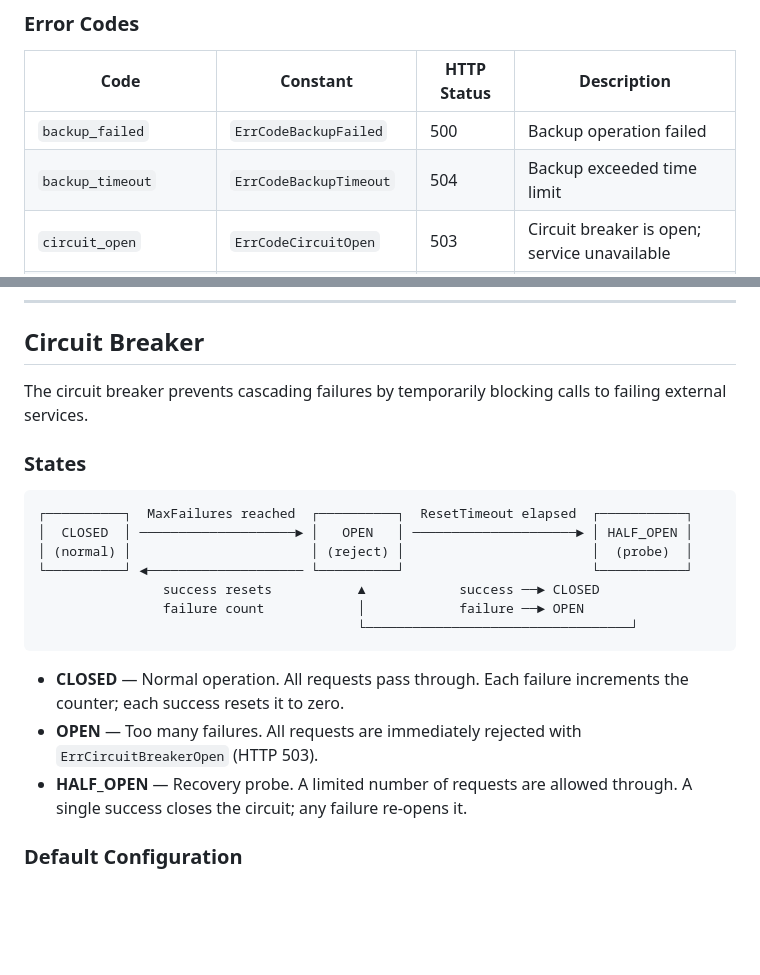
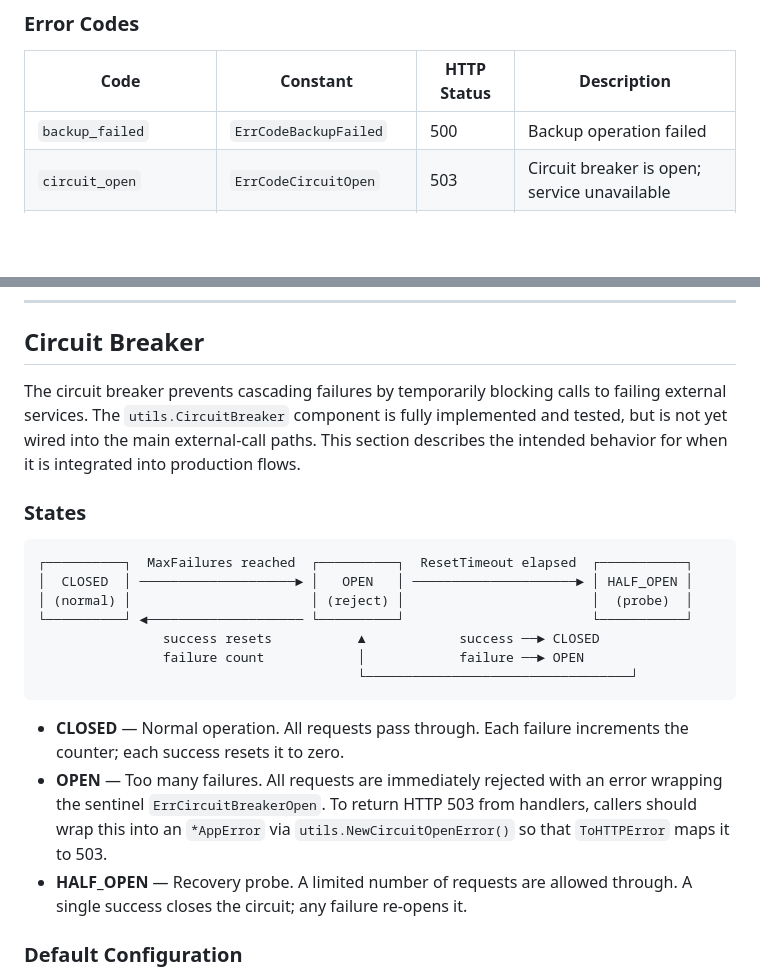
Before and after one commit to aitasadduq/camunda-backup-dr, a Markdown page: docs/error-handling.md, 2 parts joined by grey strips. Drawn GitHub-style; blank space fills up the shorter version.

````diff
--- a/docs/error-handling.md
+++ b/docs/error-handling.md
@@ -45,7 +45,6 @@ type AppError struct {
 | Code | Constant | HTTP Status | Description |
 |------|----------|-------------|-------------|
 | `backup_failed` | `ErrCodeBackupFailed` | 500 | Backup operation failed |
-| `backup_timeout` | `ErrCodeBackupTimeout` | 504 | Backup exceeded time limit |
 | `circuit_open` | `ErrCodeCircuitOpen` | 503 | Circuit breaker is open; service unavailable |
 | `cleanup_failed` | `ErrCodeCleanupFailed` | 500 | Post-failure cleanup failed |
 | `not_found` | `ErrCodeNotFound` | 404 | Requested resource not found |
@@ -175,7 +186,7 @@ The recovery middleware catches panics in HTTP handlers. If the panic value is a
 
 ## Circuit Breaker
 
-The circuit breaker prevents cascading failures by temporarily blocking calls to failing external services.
+The circuit breaker prevents cascading failures by temporarily blocking calls to failing external services. The `utils.CircuitBreaker` component is fully implemented and tested, but is not yet wired into the main external-call paths. This section describes the intended behavior for when it is integrated into production flows.
 
 ### States
 
@@ -190,7 +201,7 @@ The circuit breaker prevents cascading failures by temporarily blocking calls to
 ```
 
 - **CLOSED** — Normal operation. All requests pass through. Each failure increments the counter; each success resets it to zero.
-- **OPEN** — Too many failures. All requests are immediately rejected with `ErrCircuitBreakerOpen` (HTTP 503).
+- **OPEN** — Too many failures. All requests are immediately rejected with an error wrapping the sentinel `ErrCircuitBreakerOpen`. To return HTTP 503 from handlers, callers should wrap this into an `*AppError` via `utils.NewCircuitOpenError()` so that `ToHTTPError` maps it to 503.
 - **HALF_OPEN** — Recovery probe. A limited number of requests are allowed through. A single success closes the circuit; any failure re-opens it.
 
 ### Default Configuration
````
Also changed, not shown: other parts of docs/error-handling.md (+20 -8 lines).
